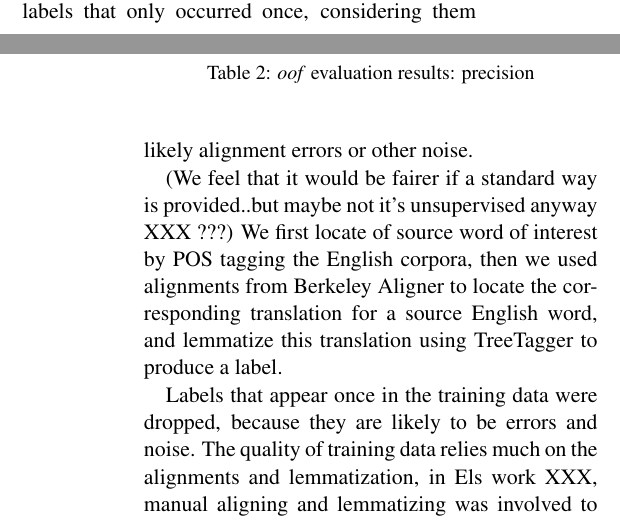
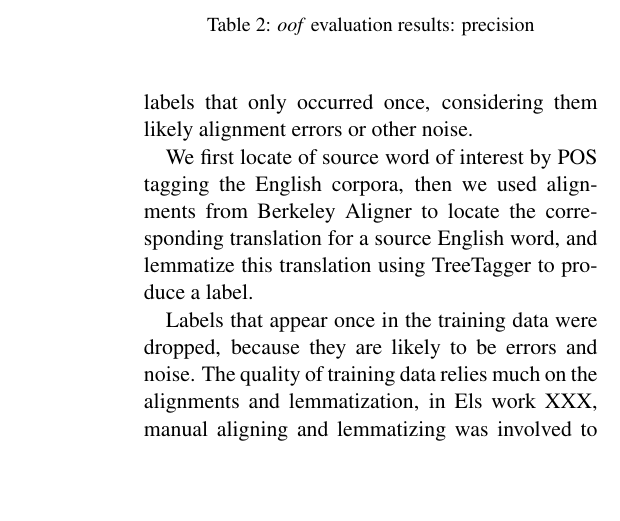
Before and after one commit to hltdi/semeval2013, a LaTeX paper (paper/semeval2013.tex): two parts of the columns of pages 3 and 4 of 5 before the commit and part of one column of page 4 of 5 after it, the two joined at a grey line, cut so that both start at the same text, the shorter picture padded with empty space. Compiled offline with pdfLaTeX.

Commit message:
some edits based on Mike's comments

```diff
--- a/paper/semeval2013.tex
+++ b/paper/semeval2013.tex
@@ -263,11 +269,10 @@ considering them likely alignment errors or other noise.
 
 %% move into extraction -- maybe this bit could be in future work, like
 %% suggestions ...
-(We feel that it would be fairer if a standard way is provided..but maybe not
-it's unsupervised anyway XXX ???) We first locate of source word of interest by
-POS tagging the English corpora, then we used alignments from Berkeley Aligner
-to locate the corresponding translation for a source English word, and
-lemmatize this translation using TreeTagger to produce a label.
+We first locate of source word of interest by POS tagging the English corpora,
+then we used alignments from Berkeley Aligner to locate the corresponding
+translation for a source English word, and lemmatize this translation using
+TreeTagger to produce a label.
 
 Labels that appear once in the training data were dropped, because they are likely to be errors and noise.
 The quality of training data relies much on the alignments and lemmatization, in Els work XXX, manual aligning and lemmatizing was involved to provide an upper bound.
```
Also changed, not shown: paper/semeval2013.tex (12 more changed lines).
